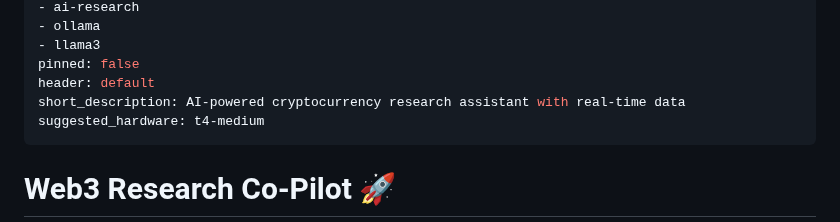
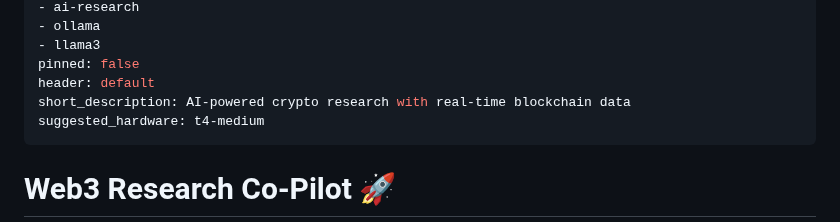
Before and after one commit to priyansh-saxena1/web3-research-agent, a Markdown page: README.md, the part around the change. GitHub-like rendering.

Commit message:
fix: shorten short_description to meet HF 60-char limit
- Changed from 71 chars to 57 chars
- 'AI-powered crypto research with real-time blockchain data'

```diff
--- a/README.md
+++ b/README.md
@@ -16,7 +16,7 @@ tags:
 - llama3
 pinned: false
 header: default
-short_description: AI-powered cryptocurrency research assistant with real-time data
+short_description: AI-powered crypto research with real-time blockchain data
 suggested_hardware: t4-medium
 ---
 
```
